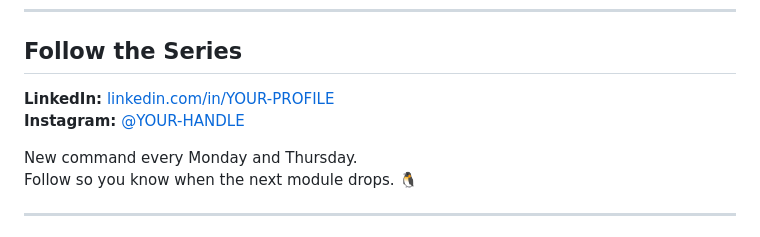
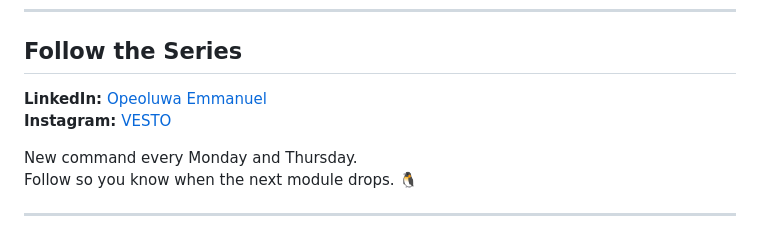
Before and after one commit to Vesto-Design/linux-practice-kit, a Markdown page: README.md, the part around the change. GitHub-like rendering.

```diff
--- a/README.md
+++ b/README.md
@@ -122,8 +122,8 @@ Each post is a 5-slide carousel covering: hook, caption, terminal screenshot, pr
 
 ## Follow the Series
 
-**LinkedIn:** [linkedin.com/in/YOUR-PROFILE](https://www.linkedin.com/in/vesto/)
-**Instagram:** [@YOUR-HANDLE](https://www.instagram.com/vestodesign/)
+**LinkedIn:** [Opeoluwa Emmanuel](https://www.linkedin.com/in/vesto/)
+**Instagram:** [VESTO](https://www.instagram.com/vestodesign/)
 
 New command every Monday and Thursday.
 Follow so you know when the next module drops. 🐧
```
